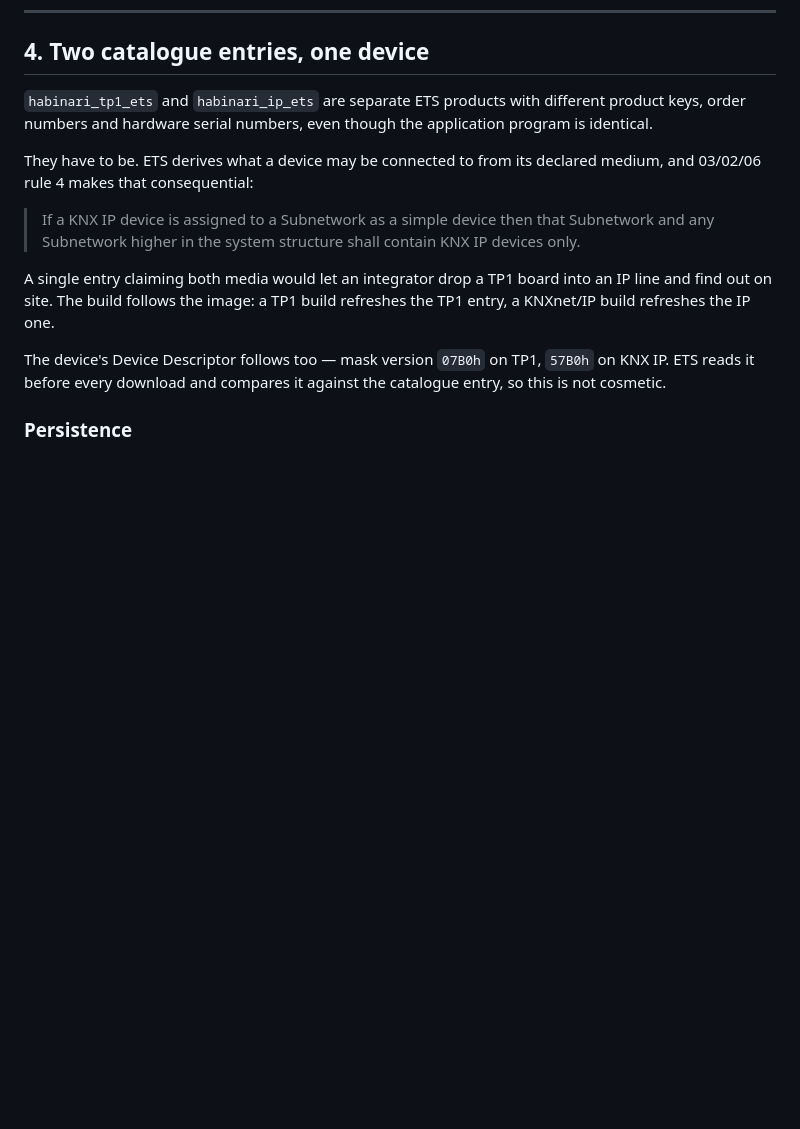
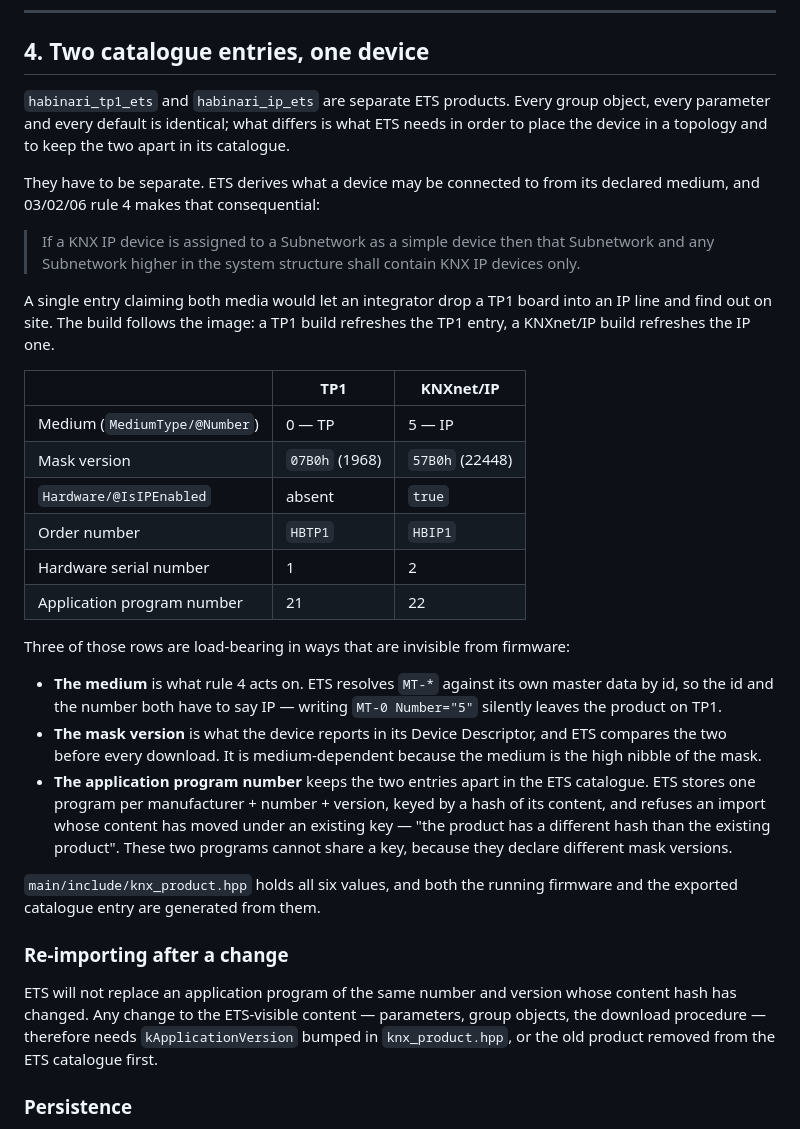
Before and after one commit to samakinen/habinari-firmware, a Markdown page: docs/knxnet-ip.md, the part around one of its changes. GitHub-like rendering; blank space fills up the shorter version.

```diff
--- a/docs/knxnet-ip.md
+++ b/docs/knxnet-ip.md
@@ -118,12 +143,13 @@ applying on IP:
 
 ## 4. Two catalogue entries, one device
 
-`habinari_tp1_ets` and `habinari_ip_ets` are separate ETS products with
-different product keys, order numbers and hardware serial numbers, even though
-the application program is identical.
+`habinari_tp1_ets` and `habinari_ip_ets` are separate ETS products. Every group
+object, every parameter and every default is identical; what differs is what
+ETS needs in order to place the device in a topology and to keep the two apart
+in its catalogue.
 
-They have to be. ETS derives what a device may be connected to from its declared
-medium, and 03/02/06 rule 4 makes that consequential:
+They have to be separate. ETS derives what a device may be connected to from its
+declared medium, and 03/02/06 rule 4 makes that consequential:
 
 > If a KNX IP device is assigned to a Subnetwork as a simple device then that
 > Subnetwork and any Subnetwork higher in the system structure shall contain
@@ -133,9 +159,40 @@ A single entry claiming both media would let an integrator drop a TP1 board into
 an IP line and find out on site. The build follows the image: a TP1 build
 refreshes the TP1 entry, a KNXnet/IP build refreshes the IP one.
 
-The device's Device Descriptor follows too — mask version `07B0h` on TP1,
-`57B0h` on KNX IP. ETS reads it before every download and compares it against
-the catalogue entry, so this is not cosmetic.
+| | TP1 | KNXnet/IP |
+|---|---|---|
+| Medium (`MediumType/@Number`) | 0 — TP | 5 — IP |
+| Mask version | `07B0h` (1968) | `57B0h` (22448) |
+| `Hardware/@IsIPEnabled` | absent | `true` |
+| Order number | `HBTP1` | `HBIP1` |
+| Hardware serial number | 1 | 2 |
+| Application program number | 21 | 22 |
+
+Three of those rows are load-bearing in ways that are invisible from firmware:
+
+* **The medium** is what rule 4 acts on. ETS resolves `MT-*` against its own
+  master data by id, so the id and the number both have to say IP — writing
+  `MT-0 Number="5"` silently leaves the product on TP1.
+* **The mask version** is what the device reports in its Device Descriptor, and
+  ETS compares the two before every download. It is medium-dependent because
+  the medium is the high nibble of the mask.
+* **The application program number** keeps the two entries apart in the ETS
+  catalogue. ETS stores one program per manufacturer + number + version, keyed
+  by a hash of its content, and refuses an import whose content has moved under
+  an existing key — "the product has a different hash than the existing
+  product". These two programs cannot share a key, because they declare
+  different mask versions.
+
+`main/include/knx_product.hpp` holds all six values, and both the running
+firmware and the exported catalogue entry are generated from them.
+
+### Re-importing after a change
+
+ETS will not replace an application program of the same number and version whose
+content hash has changed. Any change to the ETS-visible content — parameters,
+group objects, the download procedure — therefore needs
+`kApplicationVersion` bumped in `knx_product.hpp`, or the old product removed
+from the ETS catalogue first.
 
 ### Persistence
 
```
Also changed, not shown: other parts of docs/knxnet-ip.md (+66 -4 lines).
